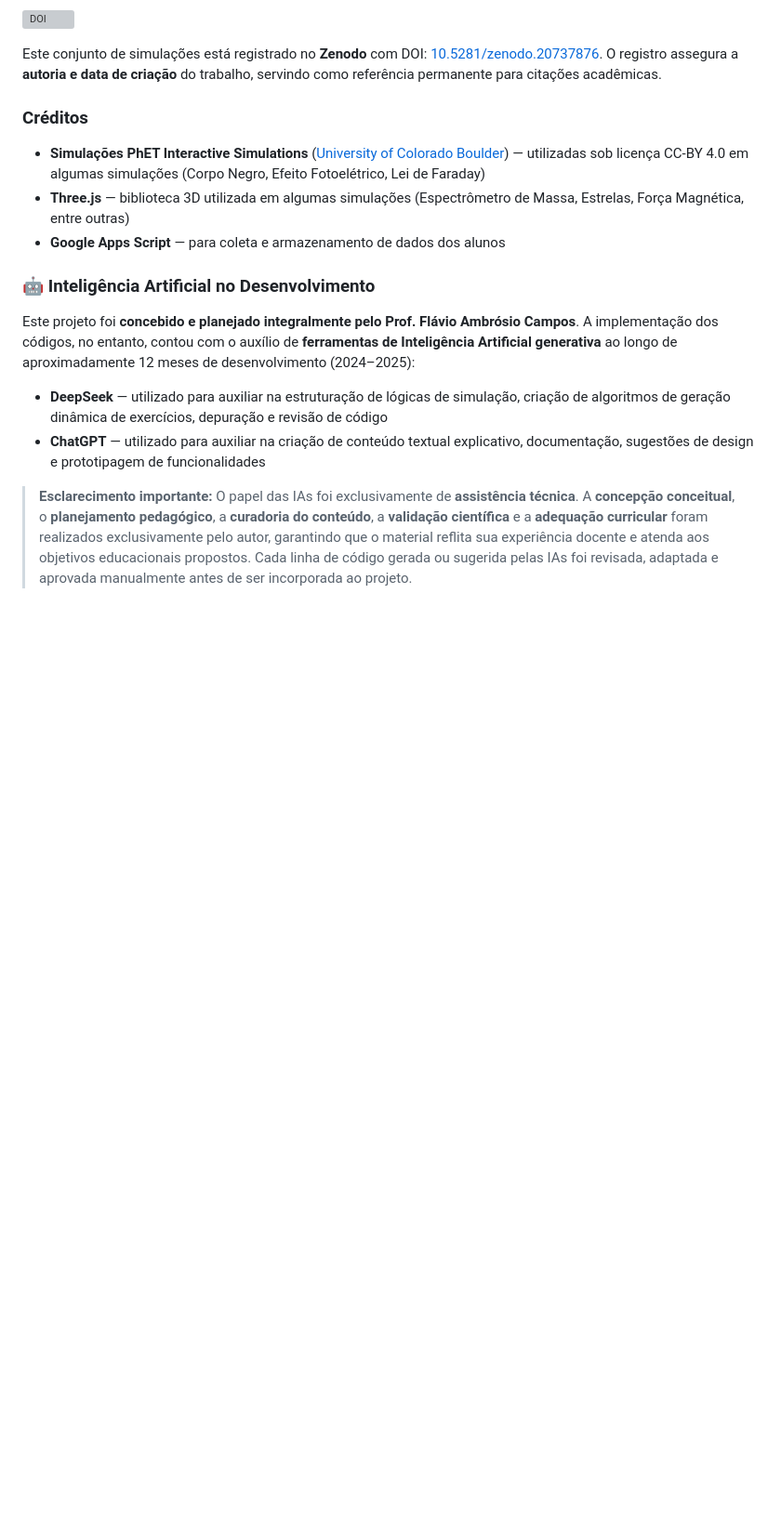
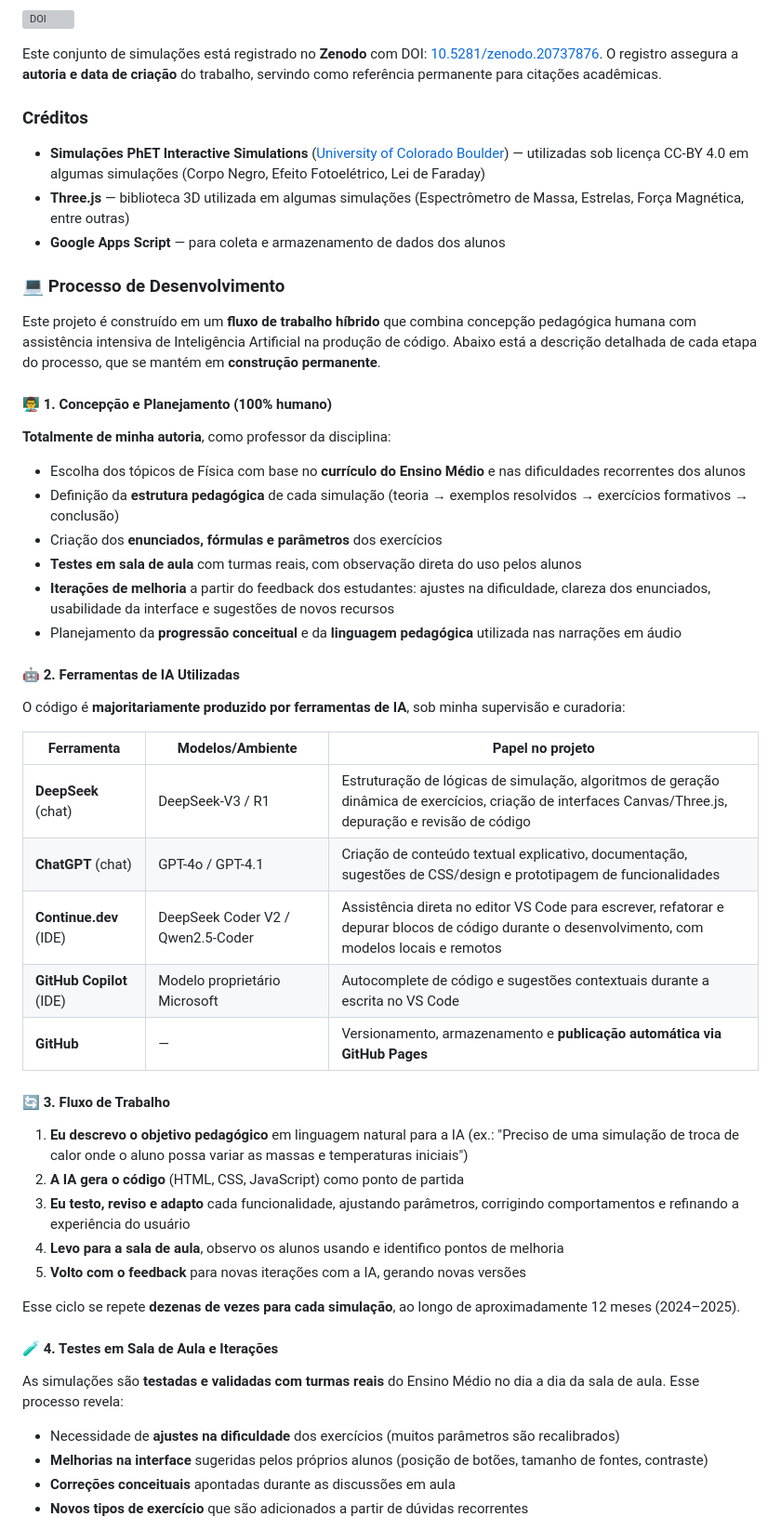
Before and after one commit to flavioambrosios/simulacoes, a Markdown page: README.md, the part around one of its changes. Shown at 93% size. Rendered like a GitHub page; blank space fills up the shorter version; grey boxes are pictures that could not be loaded.

Commit message:
README.md: atualiza secao de desenvolvimento com IAs
- Substitui "Inteligencia Artificial no Desenvolvimento" por
  "Processo de Desenvolvimento" com 7 subsecoes detalhadas
- Adiciona tabela com ferramentas: DeepSeek, ChatGPT, Continue.dev,
  GitHub Copilot e GitHub
- Documenta o fluxo de trabalho colaborativo humano-IA
- Esclarece que os codigos sao majoritariamente gerados por IAs
- Descreve fase atual dos exercicios (simples, sem contextualizacao)
  e planos para exercicios contextualizados
- Explicita que teoria completa esta nas referencias bibliograficas
- Substitui "com estudantes do CEAN" por "testadas no dia a dia da
  sala de aula" (CEAN mantido apenas na identificacao do autor)
- Verbos no presente para enfatizar construcao permanente

```diff
--- a/README.md
+++ b/README.md
@@ -163,11 +163,47 @@ Este conjunto de simulações está registrado no **Zenodo** com DOI: [10.5281/z
 - **Three.js** — biblioteca 3D utilizada em algumas simulações (Espectrômetro de Massa, Estrelas, Força Magnética, entre outras)
 - **Google Apps Script** — para coleta e armazenamento de dados dos alunos
 
-### 🤖 Inteligência Artificial no Desenvolvimento
+### 💻 Processo de Desenvolvimento
 
-Este projeto foi **concebido e planejado integralmente pelo Prof. Flávio Ambrósio Campos**. A implementação dos códigos, no entanto, contou com o auxílio de **ferramentas de Inteligência Artificial generativa** ao longo de aproximadamente 12 meses de desenvolvimento (2024–2025):
+Este projeto é construído em um **fluxo de trabalho híbrido** que combina concepção pedagógica humana com assistência intensiva de Inteligência Artificial na produção de código. Abaixo está a descrição detalhada de cada etapa do processo, que se mantém em **construção permanente**.
 
-- **DeepSeek** — utilizado para auxiliar na estruturação de lógicas de simulação, criação de algoritmos de geração dinâmica de exercícios, depuração e revisão de código
-- **ChatGPT** — utilizado para auxiliar na criação de conteúdo textual explicativo, documentação, sugestões de design e prototipagem de funcionalidades
+#### 👨‍🏫 1. Concepção e Planejamento (100% humano)
 
-> **Esclarecimento importante:** O papel das IAs foi exclusivamente de **assistência técnica**. A **concepção conceitual**, o **planejamento pedagógico**, a **curadoria do conteúdo**, a **validação científica** e a **adequação curricular** foram realizados exclusivamente pelo autor, garantindo que o material reflita sua experiência docente e atenda aos objetivos educacionais propostos. Cada linha de código gerada ou sugerida pelas IAs foi revisada, adaptada e aprovada manualmente antes de ser incorporada ao projeto.
+**Totalmente de minha autoria**, como professor da disciplina:
+- Escolha dos tópicos de Física com base no **currículo do Ensino Médio** e nas dificuldades recorrentes dos alunos
+- Definição da **estrutura pedagógica** de cada simulação (teoria → exemplos resolvidos → exercícios formativos → conclusão)
+- Criação dos **enunciados, fórmulas e parâmetros** dos exercícios
+- **Testes em sala de aula** com turmas reais, com observação direta do uso pelos alunos
+- **Iterações de melhoria** a partir do feedback dos estudantes: ajustes na dificuldade, clareza dos enunciados, usabilidade da interface e sugestões de novos recursos
+- Planejamento da **progressão conceitual** e da **linguagem pedagógica** utilizada nas narrações em áudio
+
+#### 🤖 2. Ferramentas de IA Utilizadas
+
+O código é **majoritariamente produzido por ferramentas de IA**, sob minha supervisão e curadoria:
+
+| Ferramenta | Modelos/Ambiente | Papel no projeto |
+|-----------|-----------------|------------------|
+| **DeepSeek** (chat) | DeepSeek-V3 / R1 | Estruturação de lógicas de simulação, algoritmos de geração dinâmica de exercícios, criação de interfaces Canvas/Three.js, depuração e revisão de código |
+| **ChatGPT** (chat) | GPT-4o / GPT-4.1 | Criação de conteúdo textual explicativo, documentação, sugestões de CSS/design e prototipagem de funcionalidades |
+| **Continue.dev** (IDE) | DeepSeek Coder V2 / Qwen2.5-Coder | Assistência direta no editor VS Code para escrever, refatorar e depurar blocos de código durante o desenvolvimento, com modelos locais e remotos |
+| **GitHub Copilot** (IDE) | Modelo proprietário Microsoft | Autocomplete de código e sugestões contextuais durante a escrita no VS Code |
+| **GitHub** | — | Versionamento, armazenamento e **publicação automática via GitHub Pages** |
+
+#### 🔄 3. Fluxo de Trabalho
+
+1. **Eu descrevo o objetivo pedagógico** em linguagem natural para a IA (ex.: "Preciso de uma simulação de troca de calor onde o aluno possa variar as massas e temperaturas iniciais")
+2. **A IA gera o código** (HTML, CSS, JavaScript) como ponto de partida
+3. **Eu testo, reviso e adapto** cada funcionalidade, ajustando parâmetros, corrigindo comportamentos e refinando a experiência do usuário
+4. **Levo para a sala de aula**, observo os alunos usando e identifico pontos de melhoria
+5. **Volto com o feedback** para novas iterações com a IA, gerando novas versões
+
+Esse ciclo se repete **dezenas de vezes para cada simulação**, ao longo de aproximadamente 12 meses (2024–2025).
+
+#### 🧪 4. Testes em Sala de Aula e Iterações
+
+As simulações são **testadas e validadas com turmas reais** do Ensino Médio no dia a dia da sala de aula. Esse processo revela:
+- Necessidade de **ajustes na dificuldade** dos exercícios (muitos parâmetros são recalibrados)
+- **Melhorias na interface** sugeridas pelos próprios alunos (posição de botões, tamanho de fontes, contraste)
+- **Correções conceituais** apontadas durante as discussões em aula
+- **Novos tipos de exercício** que são adicionados a partir de dúvidas recorrentes
+
```
Also changed, not shown: other parts of README.md (+23 -1 lines).
